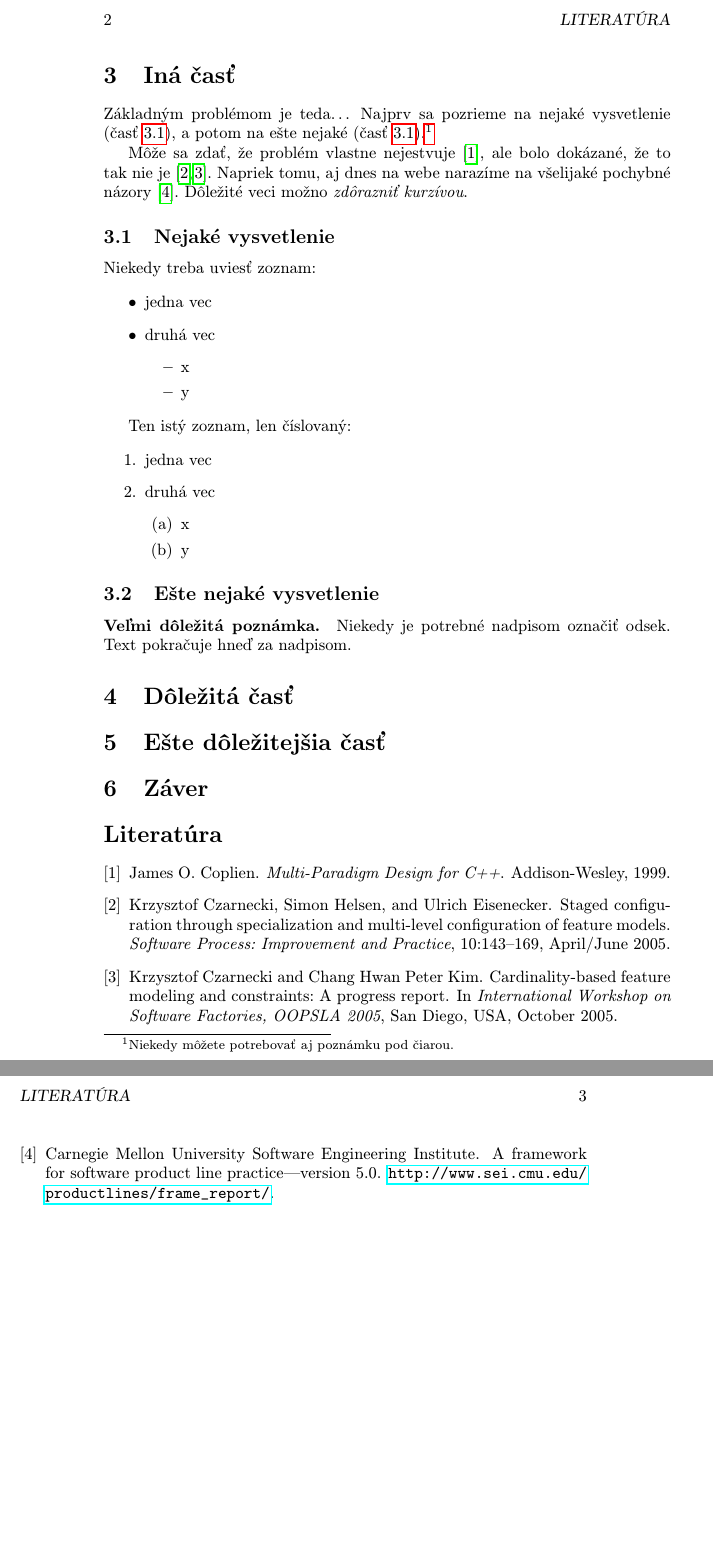
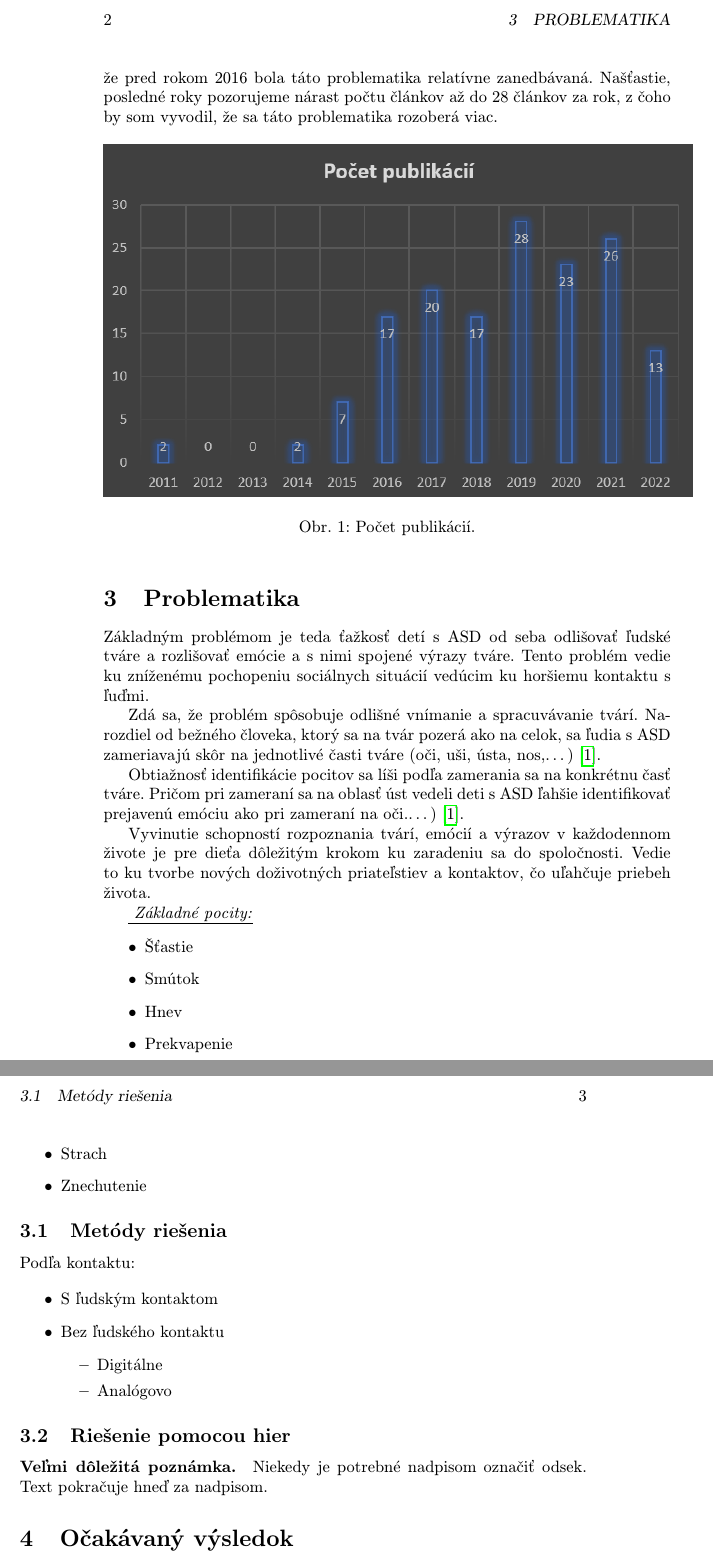
Before and after one commit to Uino45/MojClanok, a LaTeX paper (mojclanok.tex): two parts of pages 2 and 3 of 3, joined at a grey line, cut at the place of the change, the shorter picture padded with empty space. Compiled offline with pdfLaTeX.

Commit message:
predbeznaverzia

```diff
--- a/mojclanok.tex
+++ b/mojclanok.tex
@@ -17,7 +17,7 @@
 
 \pagestyle{headings}
 
-\title{Pomoc deťom s ASD s pomocou hier\thanks{Semestrálny projekt v predmete Metódy inžinierskej práce, ak. rok 2022/23, vedenie: Ing. Mohammed Yusuf Momand, MSc.}} % meno a priezvisko vyučujúceho na cvičeniach
+\title{Pomoc deťom s ASD s výrazmi tváre pomocou hier\thanks{Semestrálny projekt v predmete Metódy inžinierskej práce, ak. rok 2022/23, vedenie: Ing. Mohammed Yusuf Momand, MSc.}} % meno a priezvisko vyučujúceho na cvičeniach
 
 \author{Martin Matloha\\[2pt]
 	{\small Slovenská technická univerzita v Bratislave}\\
@@ -54 +52,2 @@ Záverečné poznámky prináša časť~\ref{zaver}.
 
+Na základe počtu nájdených článkov v databáze SCOPUS podľa vyhľadávania kľúčových slov \emph{``emotions AND asd AND autism AND ''facial recognition''``} som sa rozhodol posúdiť, ako veľmi sa verejnosť venuje tejto problematike. Na obr.~\ref{f:rozhod} môžete vidieť graf utvorený z vyššie spomenutého vyhľadávania. Zistil som, že pred rokom 2016 bola táto problematika relatívne zanedbávaná. Našťastie, posledné roky pozorujeme nárast počtu článkov až do 28 článkov za rok, z čoho by som vyvodil, že sa táto problematika rozoberá viac.
@@ -56,59 +54,77 @@ Z obr.~\ref{f:rozhod} je všetko jasné.
 
 \begin{figure*}[tbh]
 \centering
-%\includegraphics[scale=1.0]{diagram.pdf}
-Aj text môže byť prezentovaný ako obrázok. Stane sa z neho označný plávajúci objekt. Po vytvorení diagramu zrušte znak \texttt{\%} pred príkazom \verb|\includegraphics| označte tento riadok ako komentár (tiež pomocou znaku \texttt{\%}).
-\caption{Rozhodujúci argument.}
+\includegraphics[scale=1]{graf.png}
+%Aj text môže byť prezentovaný ako obrázok. Stane sa z neho označný plávajúci objekt. Po vytvorení diagramu zrušte znak \texttt{\%} pred príkazom \verb|\includegraphics| označte tento riadok ako komentár (tiež pomocou znaku \texttt{\%}).
+\caption{Počet publikácií.}
 \label{f:rozhod}
 \end{figure*}
 
 
 
-\section{Iná časť} \label{ina}
+\section{Problematika} \label{problematika}
+Základným problémom je teda ťažkosť detí s ASD od seba odlišovať ľudské tváre a rozlišovať emócie a s nimi spojené výrazy tváre. Tento problém vedie ku zníženému pochopeniu sociálnych situácií vedúcim ku horšiemu kontaktu s ľuďmi.
 
-Základným problémom je teda\ldots{} Najprv sa pozrieme na nejaké vysvetlenie (časť~\ref{ina:nejake}), a potom na ešte nejaké (časť~\ref{ina:nejake}).\footnote{Niekedy môžete potrebovať aj poznámku pod čiarou.}
+Zdá sa, že problém spôsobuje odlišné vnímanie a spracuvávanie tvárí. Narozdiel od bežného človeka, ktorý sa na tvár pozerá ako na celok, sa ľudia s ASD zameriavajú skôr na jednotlivé časti tváre (oči, uši, ústa, nos,\ldots{})~\cite{Avatar-Assistant}.
 
-Môže sa zdať, že problém vlastne nejestvuje\cite{Coplien:MPD}, ale bolo dokázané, že to tak nie je~\cite{Czarnecki:Staged, Czarnecki:Progress}. Napriek tomu, aj dnes na webe narazíme na všelijaké pochybné názory\cite{PLP-Framework}. Dôležité veci možno \emph{zdôrazniť kurzívou}.
+Obtiažnosť identifikácie pocitov sa líši podľa zamerania sa na konkrétnu časť tváre. Pričom pri zameraní sa na oblasť úst vedeli deti s ASD ľahšie identifikovať prejavenú emóciu ako pri zameraní na oči.\ldots{})~\cite{Avatar-Assistant}.
+
+Vyvinutie schopností rozpoznania tvárí, emócií a výrazov v každodennom živote je pre dieťa dôležitým krokom ku zaradeniu sa do spoločnosti. Vedie to ku tvorbe nových doživotných priateľstiev a kontaktov, čo uľahčuje priebeh života.
+
+\underline{\emph{ Základné pocity:}}
+\begin{itemize}
+\item Šťastie
+\item Smútok
+\item Hnev
+\item Prekvapenie
+\item Strach
+\item Znechutenie
+\end{itemize}
 
 
-\subsection{Nejaké vysvetlenie} \label{ina:nejake}
+%Základným problémom je teda\ldots{} Najprv sa pozrieme na nejaké vysvetlenie (časť~\ref{ina:nejake}), a potom na ešte nejaké (časť~\ref{ina:nejake}).\footnote{Niekedy môžete potrebovať aj poznámku pod čiarou.}
 
-Niekedy treba uviesť zoznam:
+%Môže sa zdať, že problém vlastne nejestvuje\cite{Coplien:MPD}, ale bolo dokázané, že to tak nie je~\cite{Czarnecki:Staged, Czarnecki:Progress}. Napriek tomu, aj dnes na webe narazíme na všelijaké pochybné názory\cite{PLP-Framework}. Dôležité veci možno \emph{zdôrazniť kurzívou}.
+
+
+\subsection{Metódy riešenia} \label{problematika:metody}
+
+Podľa kontaktu:
 
 \begin{itemize}
-\item jedna vec
-\item druhá vec
+\item S ľudským kontaktom
+\item Bez ľudského kontaktu
 	\begin{itemize}
-	\item x
-	\item y
+	\item Digitálne
+	\item Analógovo
 	\end{itemize}
 \end{itemize}
 
-Ten istý zoznam, len číslovaný:
-
-\begin{enumerate}
-\item jedna vec
-\item druhá vec
-	\begin{enumerate}
-	\item x
-	\item y
-	\end{enumerate}
-\end{enumerate}
 
 
-\subsection{Ešte nejaké vysvetlenie} \label{ina:este}
+%\begin{enumerate}
+%\item jedna vec
+%\item druhá vec
+%	\begin{enumerate}
+%	\item x
+%	\item y
+%	\end{enumerate}
+%\end{enumerate}
+
+
+\subsection{Riešenie pomocou hier} \label{problematika:hry}
 
 \paragraph{Veľmi dôležitá poznámka.}
 Niekedy je potrebné nadpisom označiť odsek. Text pokračuje hneď za nadpisom.
 
 
 
-\section{Dôležitá časť} \label{dolezita}
+\section{Očakávaný výsledok} \label{ocakavanie}
 
 
 
 
-\section{Ešte dôležitejšia časť} \label{dolezitejsia}
+\section{Prekážky pri riešení problému} \label{prekazky}
 
 
 
```
Also changed, not shown: literatura.bib (+8 -45 lines), graf.png (added), mojclanok.pdf, mojclanok.tex (11 more changed lines), 2 other files.
